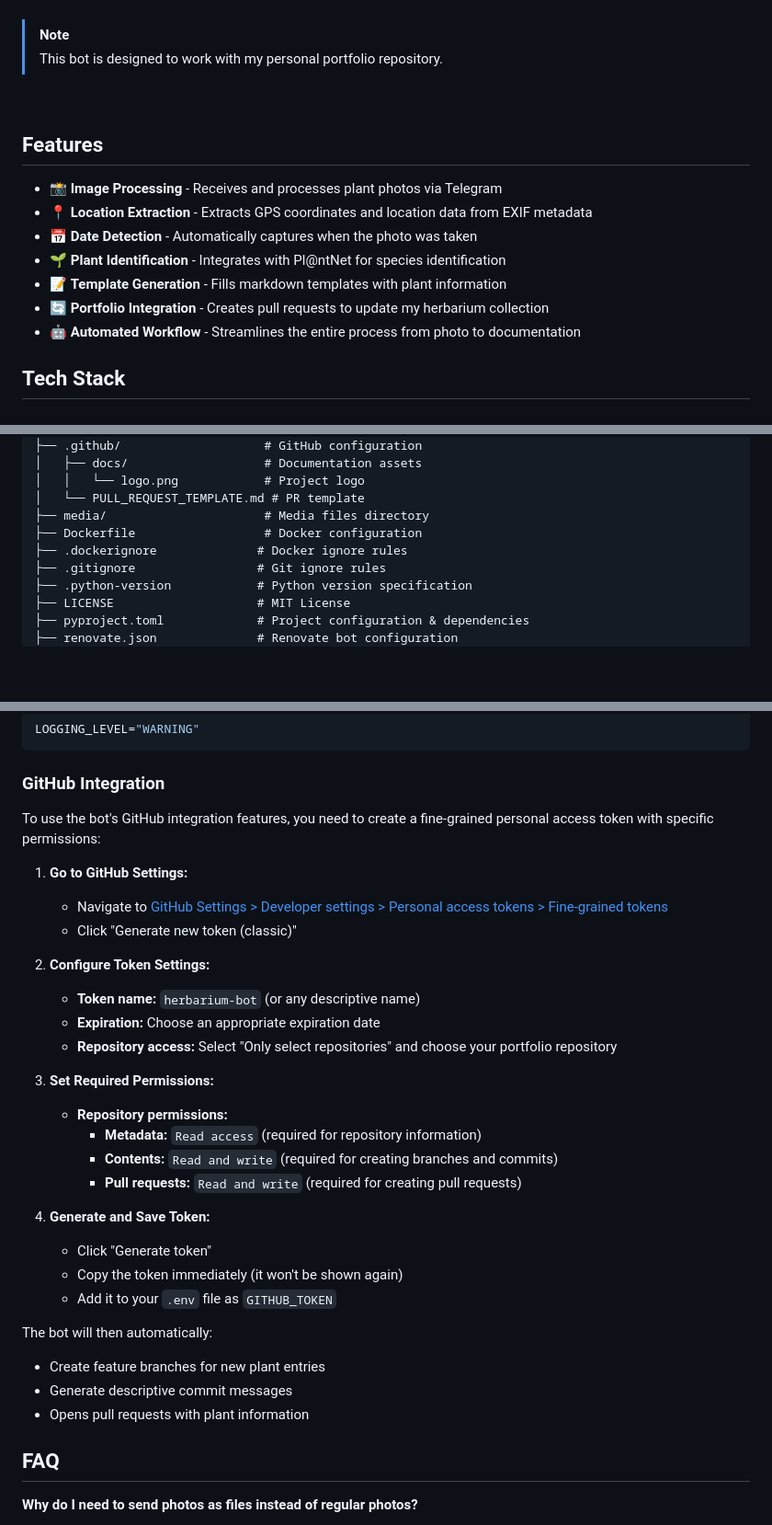
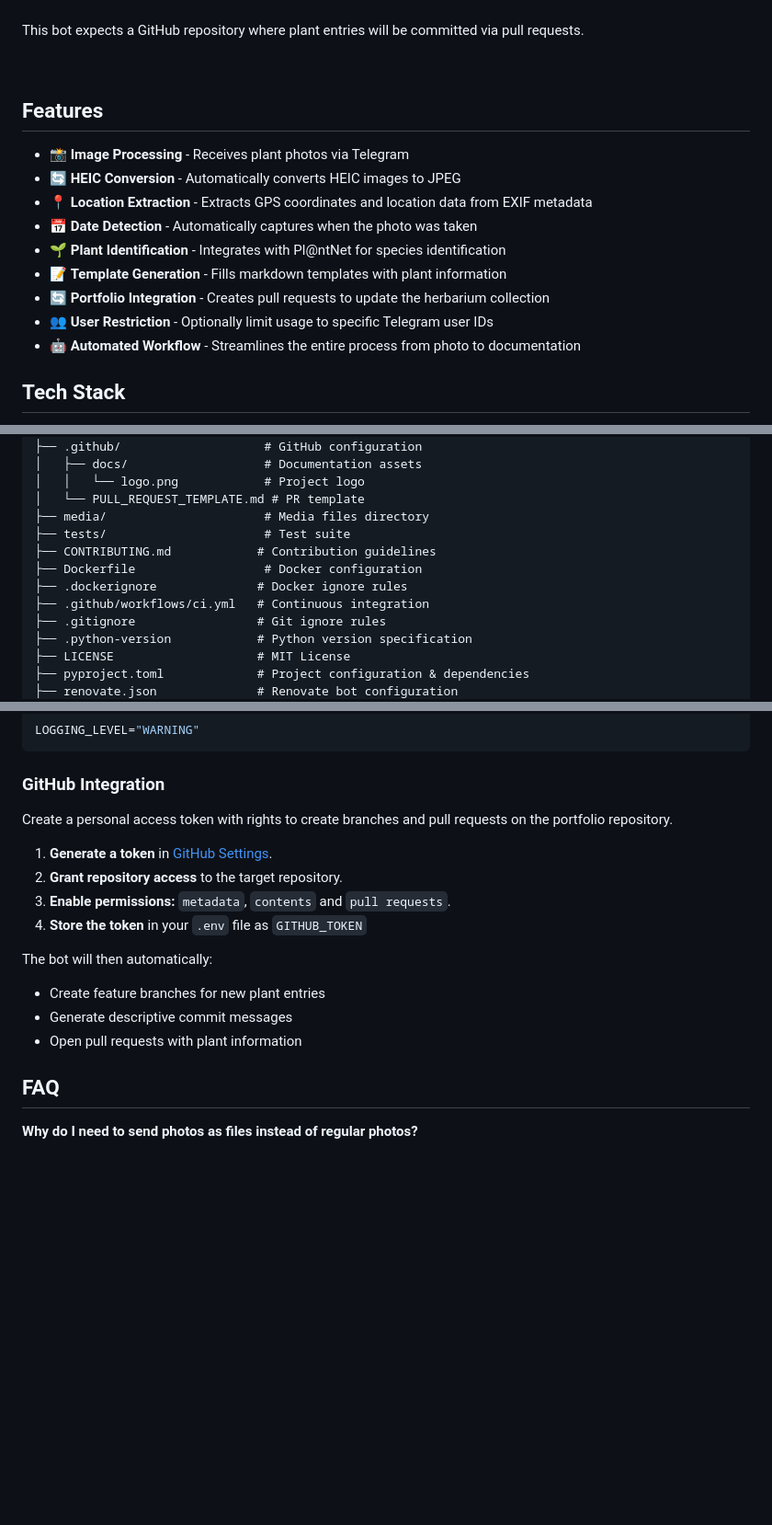
Before and after one commit to jgengo/portfolio-herbarium-bot, a Markdown page: README.md, 3 parts joined by grey strips. Shown: that part at 92% size. Rendered like a GitHub page; blank space fills up the shorter version.

Commit message:
docs(readme): clarify usage and project layout

```diff
--- a/README.md
+++ b/README.md
@@ -19,19 +19,20 @@ A Telegram bot that automatically processes plant photos, extracts metadata, ide
  <img src='.github/docs/screenshot.png' alt="herbarium's logo" width="400px" /><br />
 </div><br />
 
-> [!NOTE]
-> This bot is designed to work with my personal portfolio repository.
+This bot expects a GitHub repository where plant entries will be committed via pull requests.
 
 <br>
 
 ## Features
 
-* 📸 **Image Processing** - Receives and processes plant photos via Telegram
+* 📸 **Image Processing** - Receives plant photos via Telegram
+* 🔄 **HEIC Conversion** - Automatically converts HEIC images to JPEG
 * 📍 **Location Extraction** - Extracts GPS coordinates and location data from EXIF metadata
 * 📅 **Date Detection** - Automatically captures when the photo was taken
 * 🌱 **Plant Identification** - Integrates with Pl@ntNet for species identification
 * 📝 **Template Generation** - Fills markdown templates with plant information
-* 🔄 **Portfolio Integration** - Creates pull requests to update my herbarium collection
+* 🔄 **Portfolio Integration** - Creates pull requests to update the herbarium collection
+* 👥 **User Restriction** - Optionally limit usage to specific Telegram user IDs
 * 🤖 **Automated Workflow** - Streamlines the entire process from photo to documentation
 
 ## Tech Stack
@@ -129,8 +130,11 @@ portfolio-herbarium-bot/
 │   │   └── logo.png            # Project logo
 │   └── PULL_REQUEST_TEMPLATE.md # PR template
 ├── media/                      # Media files directory
+├── tests/                      # Test suite
+├── CONTRIBUTING.md            # Contribution guidelines
 ├── Dockerfile                  # Docker configuration
 ├── .dockerignore              # Docker ignore rules
+├── .github/workflows/ci.yml   # Continuous integration
 ├── .gitignore                 # Git ignore rules
 ├── .python-version            # Python version specification
 ├── LICENSE                    # MIT License
@@ -163,32 +167,17 @@ LOGGING_LEVEL="WARNING"
 
 ### GitHub Integration
 
-To use the bot's GitHub integration features, you need to create a fine-grained personal access token with specific permissions:
+Create a personal access token with rights to create branches and pull requests on the portfolio repository.
 
-1. **Go to GitHub Settings:**
-   - Navigate to [GitHub Settings > Developer settings > Personal access tokens > Fine-grained tokens](https://github.com/settings/tokens?type=beta)
-   - Click "Generate new token (classic)"
-
-2. **Configure Token Settings:**
-   - **Token name:** `herbarium-bot` (or any descriptive name)
-   - **Expiration:** Choose an appropriate expiration date
-   - **Repository access:** Select "Only select repositories" and choose your portfolio repository
-
-3. **Set Required Permissions:**
-   - **Repository permissions:**
-     - **Metadata:** `Read access` (required for repository information)
-     - **Contents:** `Read and write` (required for creating branches and commits)
-     - **Pull requests:** `Read and write` (required for creating pull requests)
-
-4. **Generate and Save Token:**
-   - Click &quot;Generate token&quot;
-   - Copy the token immediately (it won't be shown again)
-   - Add it to your `.env` file as `GITHUB_TOKEN`
+1. **Generate a token** in [GitHub Settings](https://github.com/settings/tokens).
+2. **Grant repository access** to the target repository.
+3. **Enable permissions:** `metadata`, `contents` and `pull requests`.
+4. **Store the token** in your `.env` file as `GITHUB_TOKEN`
 
 The bot will then automatically:
 - Create feature branches for new plant entries
 - Generate descriptive commit messages
-- Opens pull requests with plant information
+- Open pull requests with plant information
 
 ## FAQ
 
```
Also changed, not shown: other parts of README.md (+1 -1 lines).
